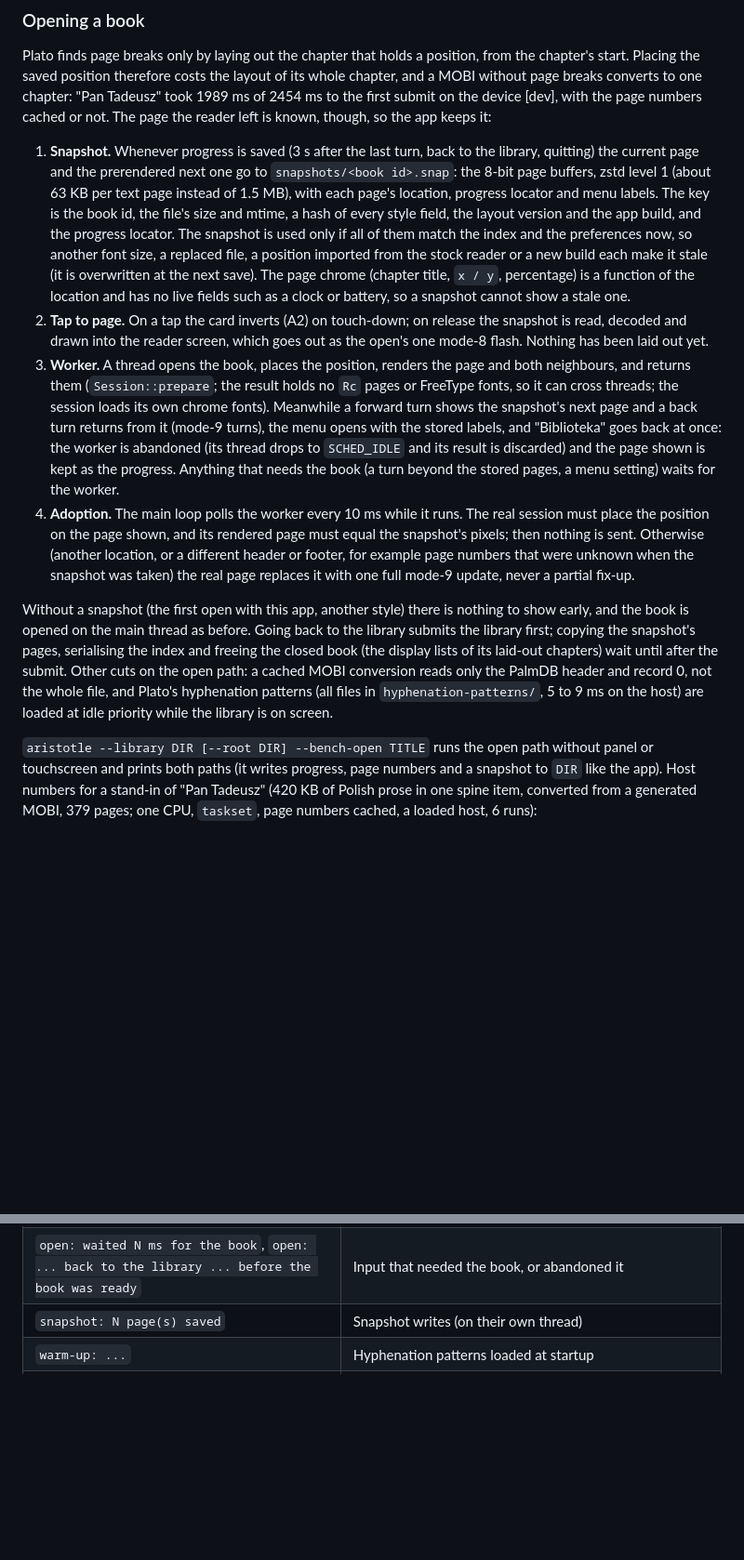
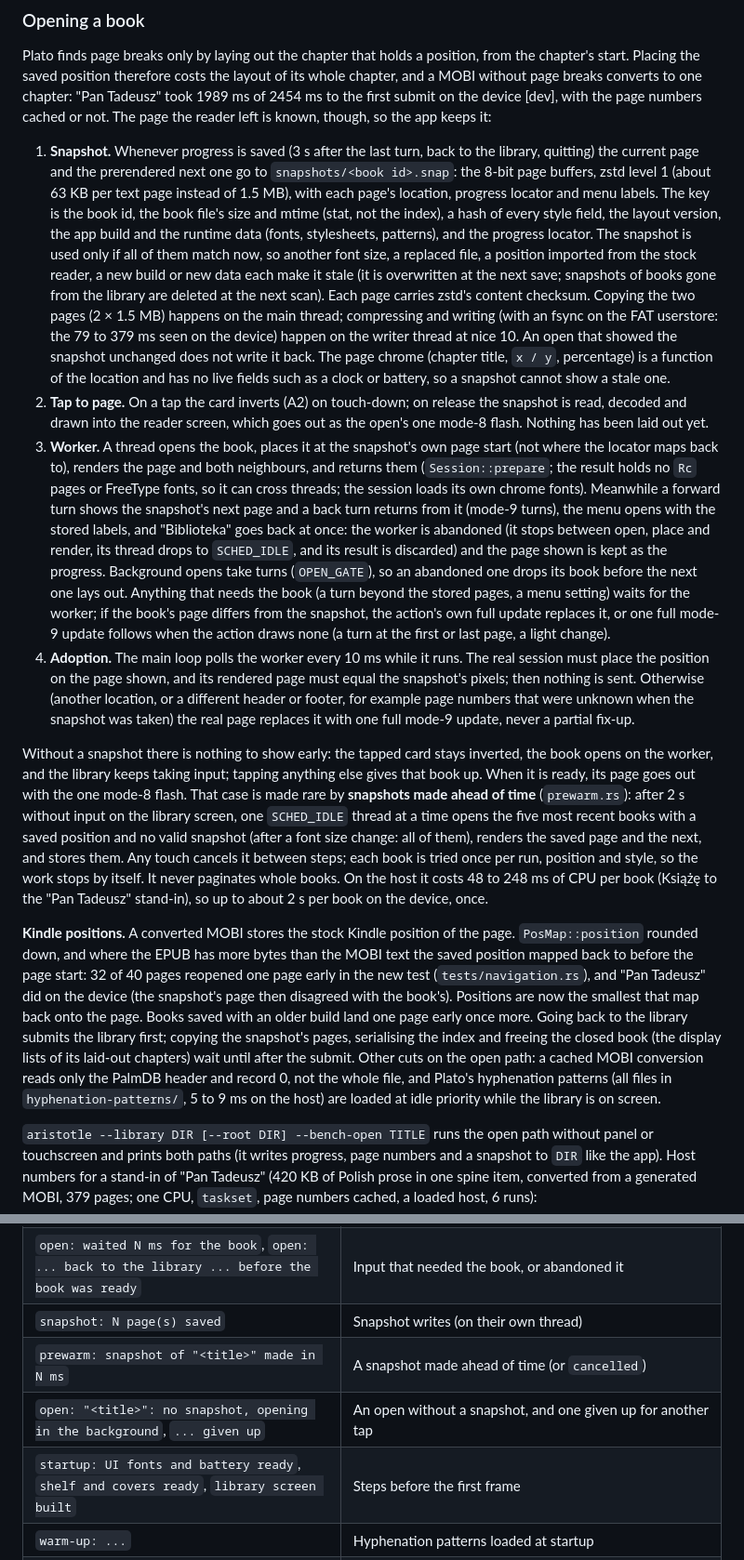
Before and after one commit to piotrkowski/aristotle, a Markdown page: docs/reader.md, 2 parts joined by grey strips. Shown at 93% size. GitHub-like rendering; blank space fills up the shorter version.

Commit message:
docs: snapshot prewarming, cancellable opens, the Kindle position fix

```diff
--- a/docs/reader.md
+++ b/docs/reader.md
@@ -142,12 +143,14 @@ Files in the library data directory besides the index and covers: `reader.json`
 
 Plato finds page breaks only by laying out the chapter that holds a position, from the chapter's start. Placing the saved position therefore costs the layout of its whole chapter, and a MOBI without page breaks converts to one chapter: "Pan Tadeusz" took 1989 ms of 2454 ms to the first submit on the device [dev], with the page numbers cached or not. The page the reader left is known, though, so the app keeps it:
 
-1. **Snapshot.** Whenever progress is saved (3 s after the last turn, back to the library, quitting) the current page and the prerendered next one go to `snapshots/<book id>.snap`: the 8-bit page buffers, zstd level 1 (about 63 KB per text page instead of 1.5 MB), with each page's location, progress locator and menu labels. The key is the book id, the file's size and mtime, a hash of every style field, the layout version and the app build, and the progress locator. The snapshot is used only if all of them match the index and the preferences now, so another font size, a replaced file, a position imported from the stock reader or a new build each make it stale (it is overwritten at the next save). The page chrome (chapter title, `x / y`, percentage) is a function of the location and has no live fields such as a clock or battery, so a snapshot cannot show a stale one.
+1. **Snapshot.** Whenever progress is saved (3 s after the last turn, back to the library, quitting) the current page and the prerendered next one go to `snapshots/<book id>.snap`: the 8-bit page buffers, zstd level 1 (about 63 KB per text page instead of 1.5 MB), with each page's location, progress locator and menu labels. The key is the book id, the book file's size and mtime (stat, not the index), a hash of every style field, the layout version, the app build and the runtime data (fonts, stylesheets, patterns), and the progress locator. The snapshot is used only if all of them match now, so another font size, a replaced file, a position imported from the stock reader, a new build or new data each make it stale (it is overwritten at the next save; snapshots of books gone from the library are deleted at the next scan). Each page carries zstd's content checksum. Copying the two pages (2 × 1.5 MB) happens on the main thread; compressing and writing (with an fsync on the FAT userstore: the 79 to 379 ms seen on the device) happen on the writer thread at nice 10. An open that showed the snapshot unchanged does not write it back. The page chrome (chapter title, `x / y`, percentage) is a function of the location and has no live fields such as a clock or battery, so a snapshot cannot show a stale one.
 2. **Tap to page.** On a tap the card inverts (A2) on touch-down; on release the snapshot is read, decoded and drawn into the reader screen, which goes out as the open's one mode-8 flash. Nothing has been laid out yet.
-3. **Worker.** A thread opens the book, places the position, renders the page and both neighbours, and returns them (`Session::prepare`; the result holds no `Rc` pages or FreeType fonts, so it can cross threads; the session loads its own chrome fonts). Meanwhile a forward turn shows the snapshot's next page and a back turn returns from it (mode-9 turns), the menu opens with the stored labels, and "Biblioteka" goes back at once: the worker is abandoned (its thread drops to `SCHED_IDLE` and its result is discarded) and the page shown is kept as the progress. Anything that needs the book (a turn beyond the stored pages, a menu setting) waits for the worker.
+3. **Worker.** A thread opens the book, places it at the snapshot's own page start (not where the locator maps back to), renders the page and both neighbours, and returns them (`Session::prepare`; the result holds no `Rc` pages or FreeType fonts, so it can cross threads; the session loads its own chrome fonts). Meanwhile a forward turn shows the snapshot's next page and a back turn returns from it (mode-9 turns), the menu opens with the stored labels, and "Biblioteka" goes back at once: the worker is abandoned (it stops between open, place and render, its thread drops to `SCHED_IDLE`, and its result is discarded) and the page shown is kept as the progress. Background opens take turns (`OPEN_GATE`), so an abandoned one drops its book before the next one lays out. Anything that needs the book (a turn beyond the stored pages, a menu setting) waits for the worker; if the book's page differs from the snapshot, the action's own full update replaces it, or one full mode-9 update follows when the action draws none (a turn at the first or last page, a light change).
 4. **Adoption.** The main loop polls the worker every 10 ms while it runs. The real session must place the position on the page shown, and its rendered page must equal the snapshot's pixels; then nothing is sent. Otherwise (another location, or a different header or footer, for example page numbers that were unknown when the snapshot was taken) the real page replaces it with one full mode-9 update, never a partial fix-up.
 
-Without a snapshot (the first open with this app, another style) there is nothing to show early, and the book is opened on the main thread as before. Going back to the library submits the library first; copying the snapshot's pages, serialising the index and freeing the closed book (the display lists of its laid-out chapters) wait until after the submit. Other cuts on the open path: a cached MOBI conversion reads only the PalmDB header and record 0, not the whole file, and Plato's hyphenation patterns (all files in `hyphenation-patterns/`, 5 to 9 ms on the host) are loaded at idle priority while the library is on screen.
+Without a snapshot there is nothing to show early: the tapped card stays inverted, the book opens on the worker, and the library keeps taking input; tapping anything else gives that book up. When it is ready, its page goes out with the one mode-8 flash. That case is made rare by **snapshots made ahead of time** (`prewarm.rs`): after 2 s without input on the library screen, one `SCHED_IDLE` thread at a time opens the five most recent books with a saved position and no valid snapshot (after a font size change: all of them), renders the saved page and the next, and stores them. Any touch cancels it between steps; each book is tried once per run, position and style, so the work stops by itself. It never paginates whole books. On the host it costs 48 to 248 ms of CPU per book (Książę to the "Pan Tadeusz" stand-in), so up to about 2 s per book on the device, once.
+
+**Kindle positions.** A converted MOBI stores the stock Kindle position of the page. `PosMap::position` rounded down, and where the EPUB has more bytes than the MOBI text the saved position mapped back to before the page start: 32 of 40 pages reopened one page early in the new test (`tests/navigation.rs`), and "Pan Tadeusz" did on the device (the snapshot's page then disagreed with the book's). Positions are now the smallest that map back onto the page. Books saved with an older build land one page early once more. Going back to the library submits the library first; copying the snapshot's pages, serialising the index and freeing the closed book (the display lists of its laid-out chapters) wait until after the submit. Other cuts on the open path: a cached MOBI conversion reads only the PalmDB header and record 0, not the whole file, and Plato's hyphenation patterns (all files in `hyphenation-patterns/`, 5 to 9 ms on the host) are loaded at idle priority while the library is on screen.
 
 `aristotle --library DIR [--root DIR] --bench-open TITLE` runs the open path without panel or touchscreen and prints both paths (it writes progress, page numbers and a snapshot to `DIR` like the app). Host numbers for a stand-in of "Pan Tadeusz" (420 KB of Polish prose in one spine item, converted from a generated MOBI, 379 pages; one CPU, `taskset`, page numbers cached, a loaded host, 6 runs):
 
@@ -185,6 +188,9 @@ Every step that matters for speed writes a `[perf <ms since start>]` line to std
 | `open: "<title>": book ready N ms after the tap (worker: ...); snapshot Same\|Chrome\|Page` | The worker's open adopted; anything but `Same` sent one full mode-9 update (`corrected page`) |
 | `open: waited N ms for the book`, `open: ... back to the library ... before the book was ready` | Input that needed the book, or abandoned it |
 | `snapshot: N page(s) saved` | Snapshot writes (on their own thread) |
+| `prewarm: snapshot of "<title>" made in N ms` | A snapshot made ahead of time (or `cancelled`) |
+| `open: "<title>": no snapshot, opening in the background`, `... given up` | An open without a snapshot, and one given up for another tap |
+| `startup: UI fonts and battery ready`, `shelf and covers ready`, `library screen built` | Steps before the first frame |
 | `warm-up: ...` | Hyphenation patterns loaded at startup |
 | `turn <dir>: tap->submit` | Kernel timestamp of the touch-down to the update submitted, whether the page was prerendered, the wait for the previous update, then the prerender times |
 | `panel: <what> on the panel N ms after submit` | When the driver reported the update complete |
```
Also changed, not shown: other parts of docs/reader.md (+1 -0 lines).
